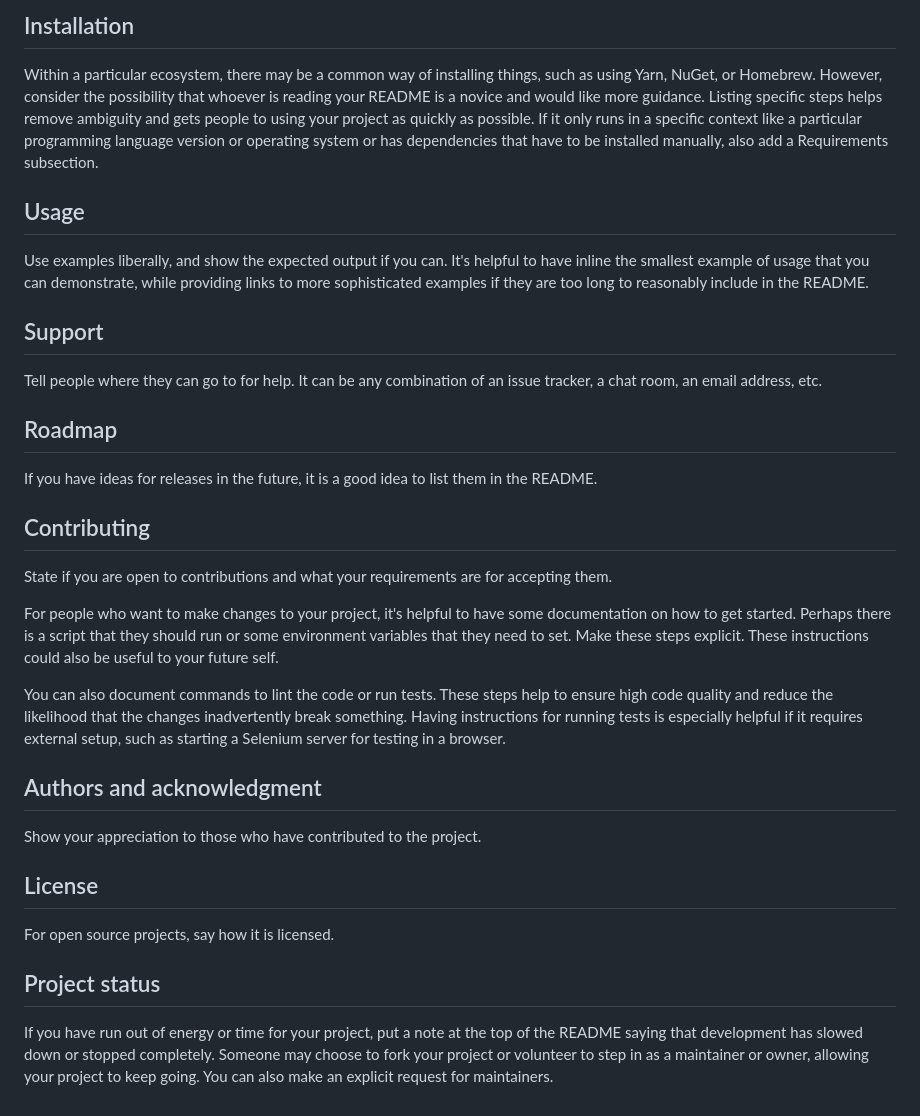
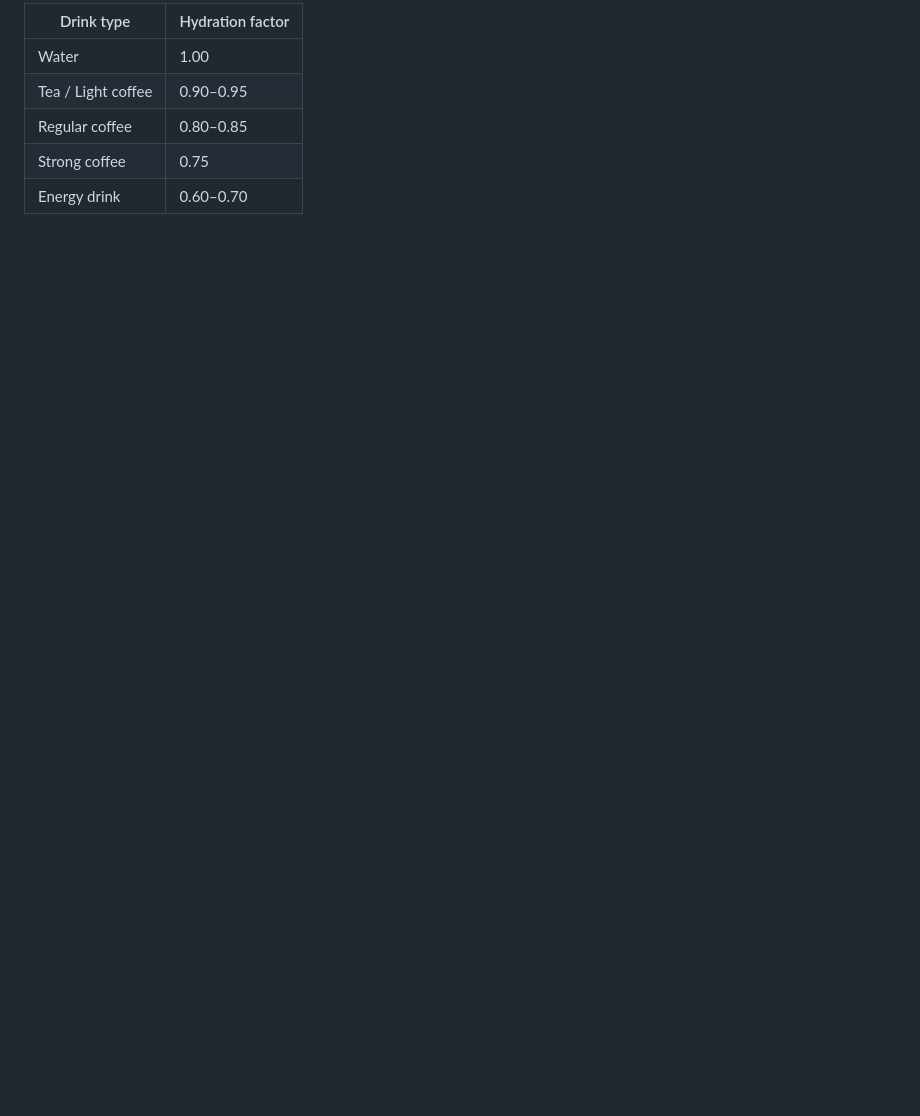
Before and after one commit to Wynter106/HydraTrack, a Markdown page: README.md, the part around one of its changes. GitHub-like rendering; blank space fills up the shorter version.

```diff
--- a/README.md
+++ b/README.md
@@ -68,27 +111,7 @@ Depending on what you are making, it can be a good idea to include screenshots o
-## Installation
-Within a particular ecosystem, there may be a common way of installing things, such as using Yarn, NuGet, or Homebrew. However, consider the possibility that whoever is reading your README is a novice and would like more guidance. Listing specific steps helps remove ambiguity and gets people to using your project as quickly as possible. If it only runs in a specific context like a particular programming language version or operating system or has dependencies that have to be installed manually, also add a Requirements subsection.
-
-## Usage
-Use examples liberally, and show the expected output if you can. It's helpful to have inline the smallest example of usage that you can demonstrate, while providing links to more sophisticated examples if they are too long to reasonably include in the README.
-
-## Support
-Tell people where they can go to for help. It can be any combination of an issue tracker, a chat room, an email address, etc.
-
-## Roadmap
-If you have ideas for releases in the future, it is a good idea to list them in the README.
-
-## Contributing
-State if you are open to contributions and what your requirements are for accepting them.
-
-For people who want to make changes to your project, it's helpful to have some documentation on how to get started. Perhaps there is a script that they should run or some environment variables that they need to set. Make these steps explicit. These instructions could also be useful to your future self.
-
-You can also document commands to lint the code or run tests. These steps help to ensure high code quality and reduce the likelihood that the changes inadvertently break something. Having instructions for running tests is especially helpful if it requires external setup, such as starting a Selenium server for testing in a browser.
-
-## Authors and acknowledgment
-Show your appreciation to those who have contributed to the project.
-
-## License
-For open source projects, say how it is licensed.
-
-## Project status
-If you have run out of energy or time for your project, put a note at the top of the README saying that development has slowed down or stopped completely. Someone may choose to fork your project or volunteer to step in as a maintainer or owner, allowing your project to keep going. You can also make an explicit request for maintainers.
+| Drink type | Hydration factor |
+|------------|-----------------|
+| Water | 1.00 |
+| Tea / Light coffee | 0.90–0.95 |
+| Regular coffee | 0.80–0.85 |
+| Strong coffee | 0.75 |
+| Energy drink | 0.60–0.70 |
```
Also changed, not shown: other parts of README.md (+93 -50 lines), DEVELOPMENT.md (added, +209 -0 lines).
